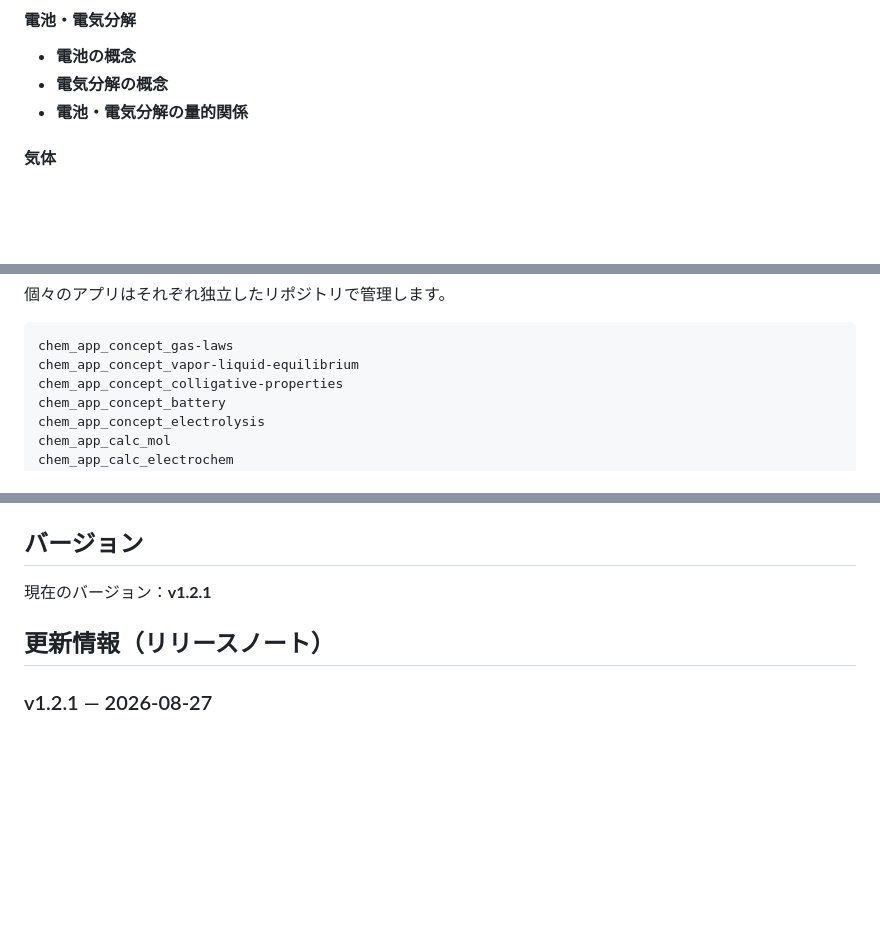
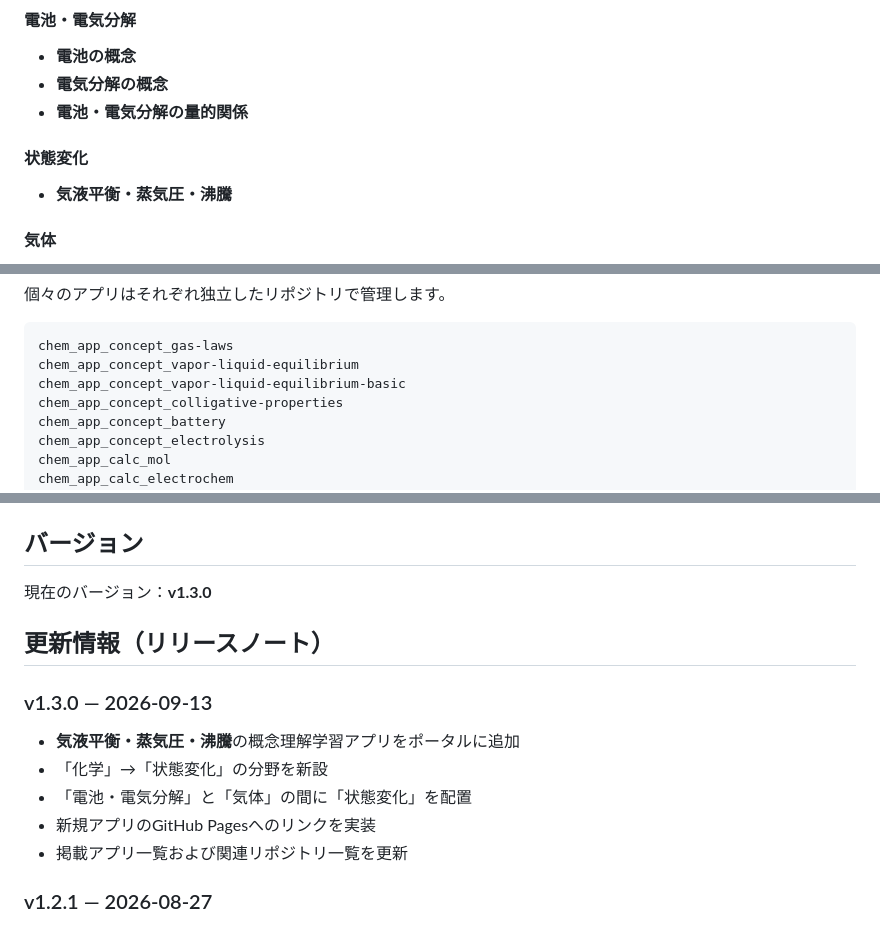
Before and after one commit to k2ka3711/chem_apps, a Markdown page: README.md, 3 parts joined by grey strips. Rendered like a GitHub page; blank space fills up the shorter version.

Commit message:
Add state change app to portal README

````diff
--- a/README.md
+++ b/README.md
@@ -21,6 +21,10 @@
 - **電池の概念**
 - **電気分解の概念**
 - **電池・電気分解の量的関係**
+
+#### 状態変化
+
+- **気液平衡・蒸気圧・沸騰**
 
 #### 気体
 
@@ -53,6 +57,7 @@ chem_apps/
 ```text
 chem_app_concept_gas-laws
 chem_app_concept_vapor-liquid-equilibrium
+chem_app_concept_vapor-liquid-equilibrium-basic
 chem_app_concept_colligative-properties
 chem_app_concept_battery
 chem_app_concept_electrolysis
@@ -72,9 +77,17 @@ chem_app_calc_gas-laws
 
 ## バージョン
 
-現在のバージョン：**v1.2.1**
+現在のバージョン：**v1.3.0**
 
 ## 更新情報（リリースノート）
+
+### v1.3.0 — 2026-09-13
+
+- **気液平衡・蒸気圧・沸騰**の概念理解学習アプリをポータルに追加
+- 「化学」→「状態変化」の分野を新設
+- 「電池・電気分解」と「気体」の間に「状態変化」を配置
+- 新規アプリのGitHub Pagesへのリンクを実装
+- 掲載アプリ一覧および関連リポジトリ一覧を更新
 
 ### v1.2.1 — 2026-08-27
 
````
Also changed, not shown: other parts of README.md (+1 -0 lines).
